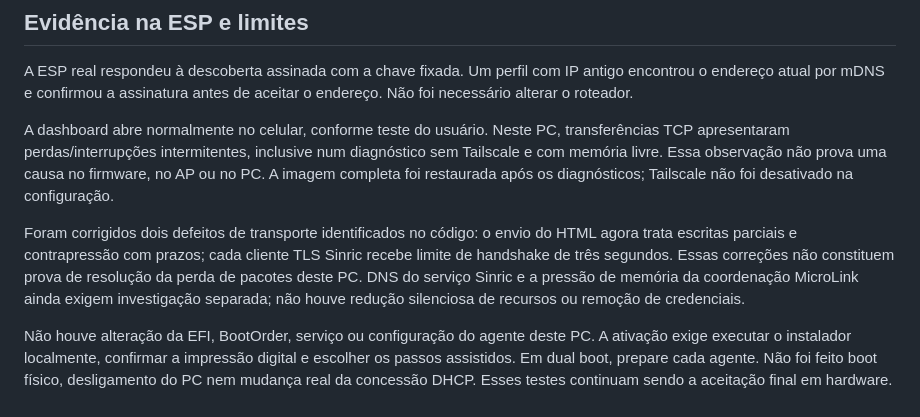
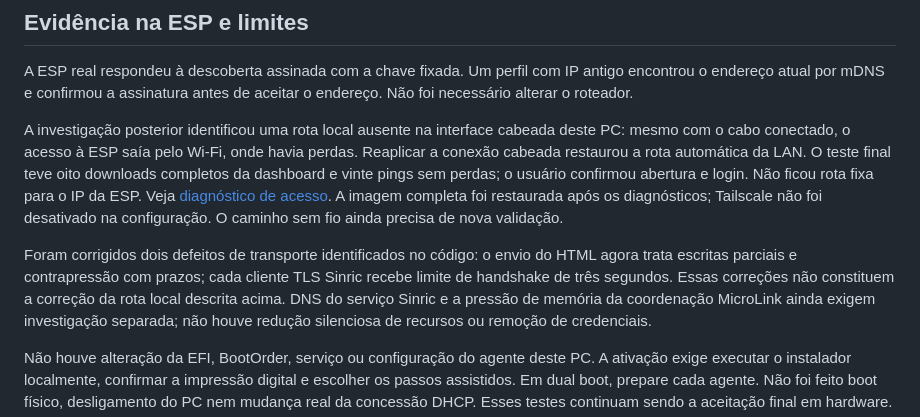
Before and after one commit to caduHD4/esp32-remote-boot, a Markdown page: docs/blind-mode-validation.md, the part around the change. Drawn GitHub-style.

Commit message:
docs: record dashboard access recovery through restored Ethernet route

```diff
--- a/docs/blind-mode-validation.md
+++ b/docs/blind-mode-validation.md
@@ -28,16 +28,19 @@ A ESP real respondeu à descoberta assinada com a chave fixada. Um perfil com
 IP antigo encontrou o endereço atual por mDNS e confirmou a assinatura antes
 de aceitar o endereço. Não foi necessário alterar o roteador.
 
-A dashboard abre normalmente no celular, conforme teste do usuário. Neste PC,
-transferências TCP apresentaram perdas/interrupções intermitentes, inclusive
-num diagnóstico sem Tailscale e com memória livre. Essa observação não prova
-uma causa no firmware, no AP ou no PC. A imagem completa foi restaurada após
-os diagnósticos; Tailscale não foi desativado na configuração.
+A investigação posterior identificou uma rota local ausente na interface
+cabeada deste PC: mesmo com o cabo conectado, o acesso à ESP saía pelo Wi-Fi,
+onde havia perdas. Reaplicar a conexão cabeada restaurou a rota automática da
+LAN. O teste final teve oito downloads completos da dashboard e vinte pings
+sem perdas; o usuário confirmou abertura e login. Não ficou rota fixa para o
+IP da ESP. Veja [diagnóstico de acesso](network-access-2026-10-23.md).
+A imagem completa foi restaurada após os diagnósticos; Tailscale não foi
+desativado na configuração. O caminho sem fio ainda precisa de nova validação.
 
 Foram corrigidos dois defeitos de transporte identificados no código: o envio
 do HTML agora trata escritas parciais e contrapressão com prazos; cada cliente
 TLS Sinric recebe limite de handshake de três segundos. Essas correções não
-constituem prova de resolução da perda de pacotes deste PC. DNS do serviço
+constituem a correção da rota local descrita acima. DNS do serviço
 Sinric e a pressão de memória da coordenação MicroLink ainda exigem investigação
 separada; não houve redução silenciosa de recursos ou remoção de credenciais.
 
```
Also changed, not shown: docs/network-access-2026-10-23.md (added, +32 -0 lines).
